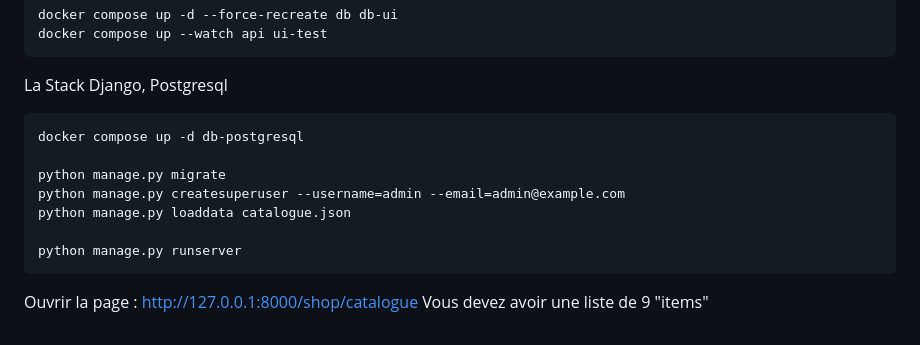
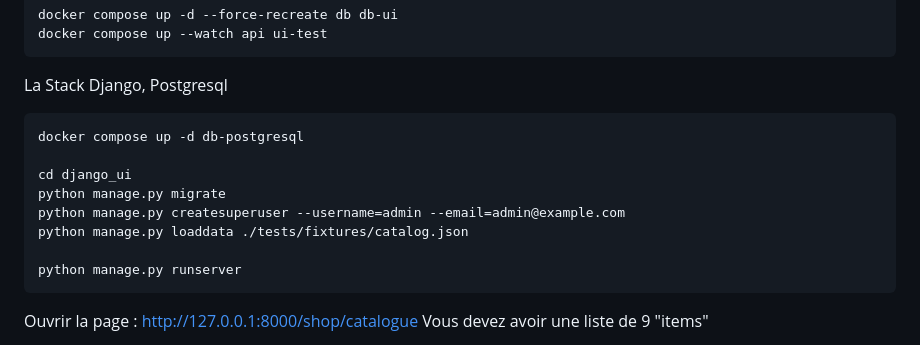
Before and after one commit to AgilbeeTeam/Formation-Tdd-Craft-Python, a Markdown page: README_fr.md, the part around the change. Drawn GitHub-style.

Commit message:
Init dev env: compléter les chemins ('path') pour charger les données dans la base PostgreSql

```diff
--- a/README_fr.md
+++ b/README_fr.md
@@ -22,9 +22,10 @@ La Stack Django, Postgresql
 
     docker compose up -d db-postgresql
 
+    cd django_ui
     python manage.py migrate
     python manage.py createsuperuser --username=admin --email=admin@example.com
-    python manage.py loaddata catalogue.json
+    python manage.py loaddata ./tests/fixtures/catalog.json
 
     python manage.py runserver
 
```
